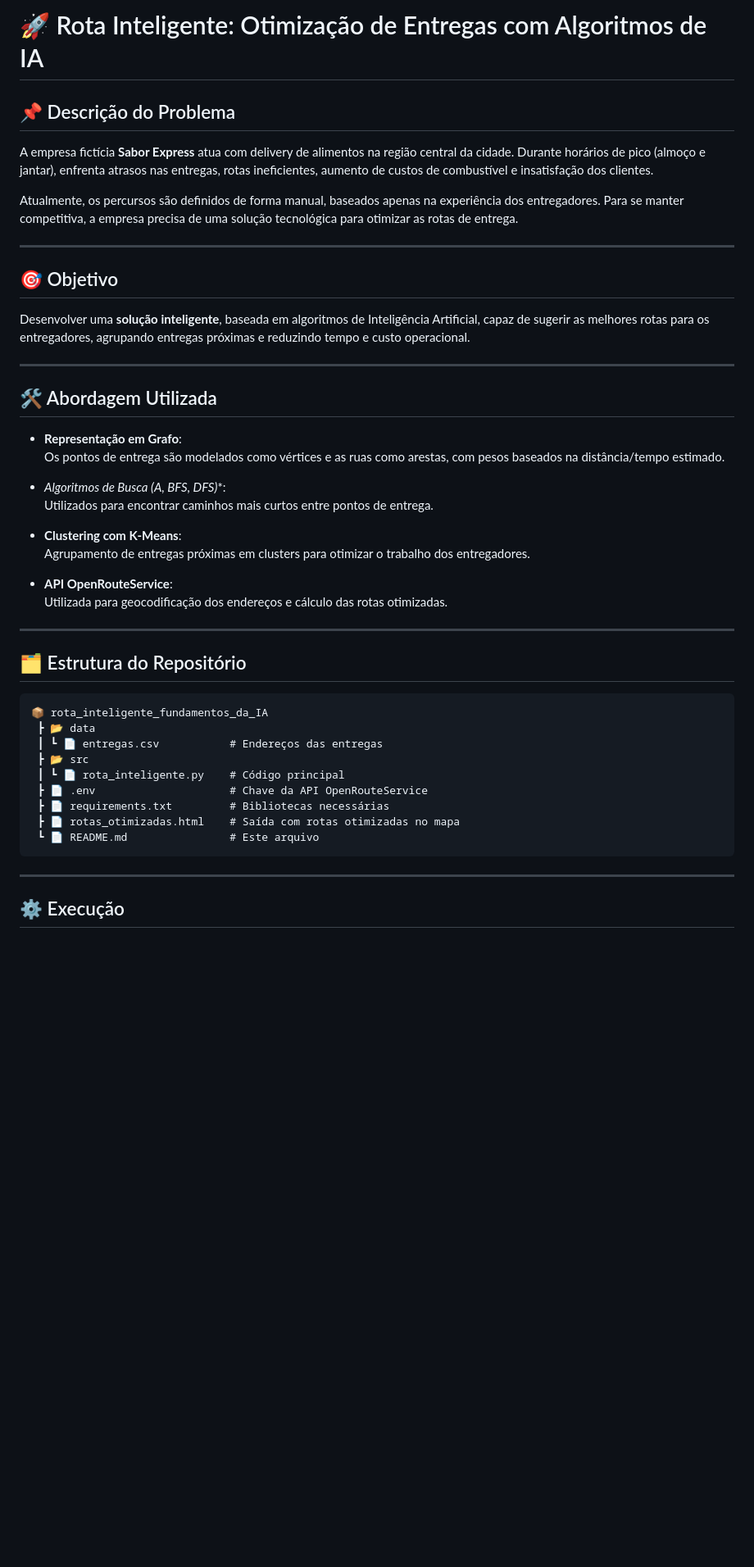
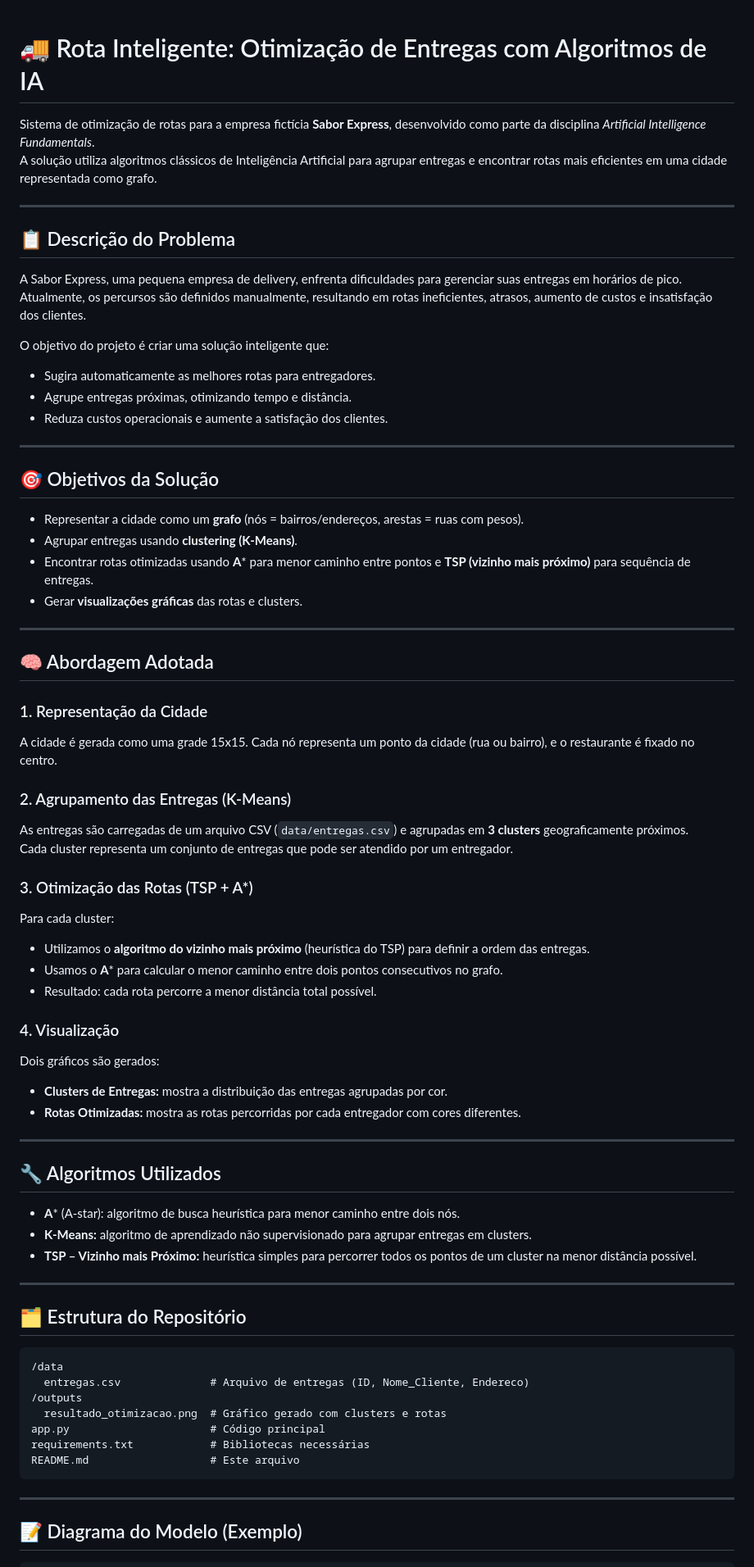
Before and after one commit to ddqueiro/gestao_tecnologia_da_informacao, a Markdown page: rota_inteligente_fundamentos_da_IA/README.md, the part around the change printed below. Shown: that part at 82% size. Drawn GitHub-style; blank space fills up the shorter version.

````diff
--- a/rota_inteligente_fundamentos_da_IA/README.md
+++ b/rota_inteligente_fundamentos_da_IA/README.md
@@ -1,48 +1,75 @@
-# 🚀 Rota Inteligente: Otimização de Entregas com Algoritmos de IA
 
-## 📌 Descrição do Problema
-A empresa fictícia **Sabor Express** atua com delivery de alimentos na região central da cidade. Durante horários de pico (almoço e jantar), enfrenta atrasos nas entregas, rotas ineficientes, aumento de custos de combustível e insatisfação dos clientes.
+# 🚚 Rota Inteligente: Otimização de Entregas com Algoritmos de IA
 
-Atualmente, os percursos são definidos de forma manual, baseados apenas na experiência dos entregadores. Para se manter competitiva, a empresa precisa de uma solução tecnológica para otimizar as rotas de entrega.
+Sistema de otimização de rotas para a empresa fictícia **Sabor Express**, desenvolvido como parte da disciplina *Artificial Intelligence Fundamentals*.
+A solução utiliza algoritmos clássicos de Inteligência Artificial para agrupar entregas e encontrar rotas mais eficientes em uma cidade representada como grafo.
 
 ---
 
-## 🎯 Objetivo
-Desenvolver uma **solução inteligente**, baseada em algoritmos de Inteligência Artificial, capaz de sugerir as melhores rotas para os entregadores, agrupando entregas próximas e reduzindo tempo e custo operacional.
+## 📋 Descrição do Problema
+
+A Sabor Express, uma pequena empresa de delivery, enfrenta dificuldades para gerenciar suas entregas em horários de pico.
+Atualmente, os percursos são definidos manualmente, resultando em rotas ineficientes, atrasos, aumento de custos e insatisfação dos clientes.
+
+O objetivo do projeto é criar uma solução inteligente que:
+- Sugira automaticamente as melhores rotas para entregadores.
+- Agrupe entregas próximas, otimizando tempo e distância.
+- Reduza custos operacionais e aumente a satisfação dos clientes.
 
 ---
 
-## 🛠️ Abordagem Utilizada
+## 🎯 Objetivos da Solução
 
-- **Representação em Grafo**:
-  Os pontos de entrega são modelados como vértices e as ruas como arestas, com pesos baseados na distância/tempo estimado.
-
-- **Algoritmos de Busca (A*, BFS, DFS)**:
-  Utilizados para encontrar caminhos mais curtos entre pontos de entrega.
-
-- **Clustering com K-Means**:
-  Agrupamento de entregas próximas em clusters para otimizar o trabalho dos entregadores.
-
-- **API OpenRouteService**:
-  Utilizada para geocodificação dos endereços e cálculo das rotas otimizadas.
+- Representar a cidade como um **grafo** (nós = bairros/endereços, arestas = ruas com pesos).
+- Agrupar entregas usando **clustering (K-Means)**.
+- Encontrar rotas otimizadas usando **A*** para menor caminho entre pontos e **TSP (vizinho mais próximo)** para sequência de entregas.
+- Gerar **visualizações gráficas** das rotas e clusters.
 
 ---
 
-## 🗂️ Estrutura do Repositório
+## 🧠 Abordagem Adotada
+
+### 1. Representação da Cidade
+A cidade é gerada como uma grade 15x15. Cada nó representa um ponto da cidade (rua ou bairro), e o restaurante é fixado no centro.
+
+### 2. Agrupamento das Entregas (K-Means)
+As entregas são carregadas de um arquivo CSV (`data/entregas.csv`) e agrupadas em **3 clusters** geograficamente próximos.
+Cada cluster representa um conjunto de entregas que pode ser atendido por um entregador.
+
+### 3. Otimização das Rotas (TSP + A*)
+Para cada cluster:
+- Utilizamos o **algoritmo do vizinho mais próximo** (heurística do TSP) para definir a ordem das entregas.
+- Usamos o **A*** para calcular o menor caminho entre dois pontos consecutivos no grafo.
+- Resultado: cada rota percorre a menor distância total possível.
+
+### 4. Visualização
+Dois gráficos são gerados:
+- **Clusters de Entregas:** mostra a distribuição das entregas agrupadas por cor.
+- **Rotas Otimizadas:** mostra as rotas percorridas por cada entregador com cores diferentes.
+
+---
+
+## 🔧 Algoritmos Utilizados
+
+- **A*** (A-star): algoritmo de busca heurística para menor caminho entre dois nós.
+- **K-Means:** algoritmo de aprendizado não supervisionado para agrupar entregas em clusters.
+- **TSP – Vizinho mais Próximo:** heurística simples para percorrer todos os pontos de um cluster na menor distância possível.
+
+---
+
+## 🗂 Estrutura do Repositório
 
 ```
-📦 rota_inteligente_fundamentos_da_IA
- ┣ 📂 data
- ┃ ┗ 📄 entregas.csv           # Endereços das entregas
- ┣ 📂 src
- ┃ ┗ 📄 rota_inteligente.py    # Código principal
- ┣ 📄 .env                     # Chave da API OpenRouteService
- ┣ 📄 requirements.txt         # Bibliotecas necessárias
- ┣ 📄 rotas_otimizadas.html    # Saída com rotas otimizadas no mapa
- ┗ 📄 README.md                # Este arquivo
+/data
+  entregas.csv              # Arquivo de entregas (ID, Nome_Cliente, Endereco)
+/outputs
+  resultado_otimizacao.png  # Gráfico gerado com clusters e rotas
+app.py                      # Código principal
+requirements.txt            # Bibliotecas necessárias
+README.md                   # Este arquivo
 ```
 
 ---
 
-## ⚙️ Execução
+## 📝 Diagrama do Modelo (Exemplo)
 
````
Also changed, not shown: other parts of rota_inteligente_fundamentos_da_IA/README.md (+99 -53 lines).
